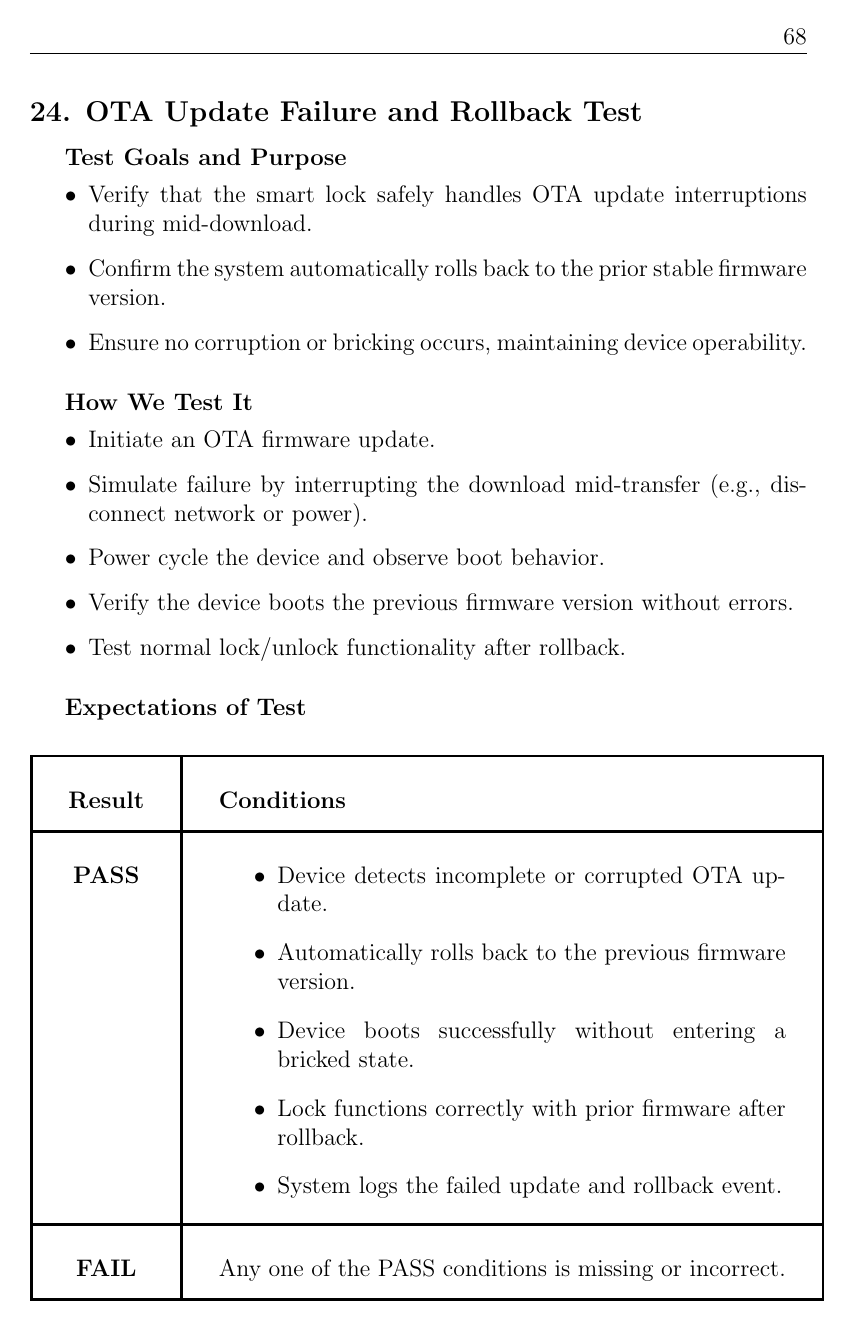
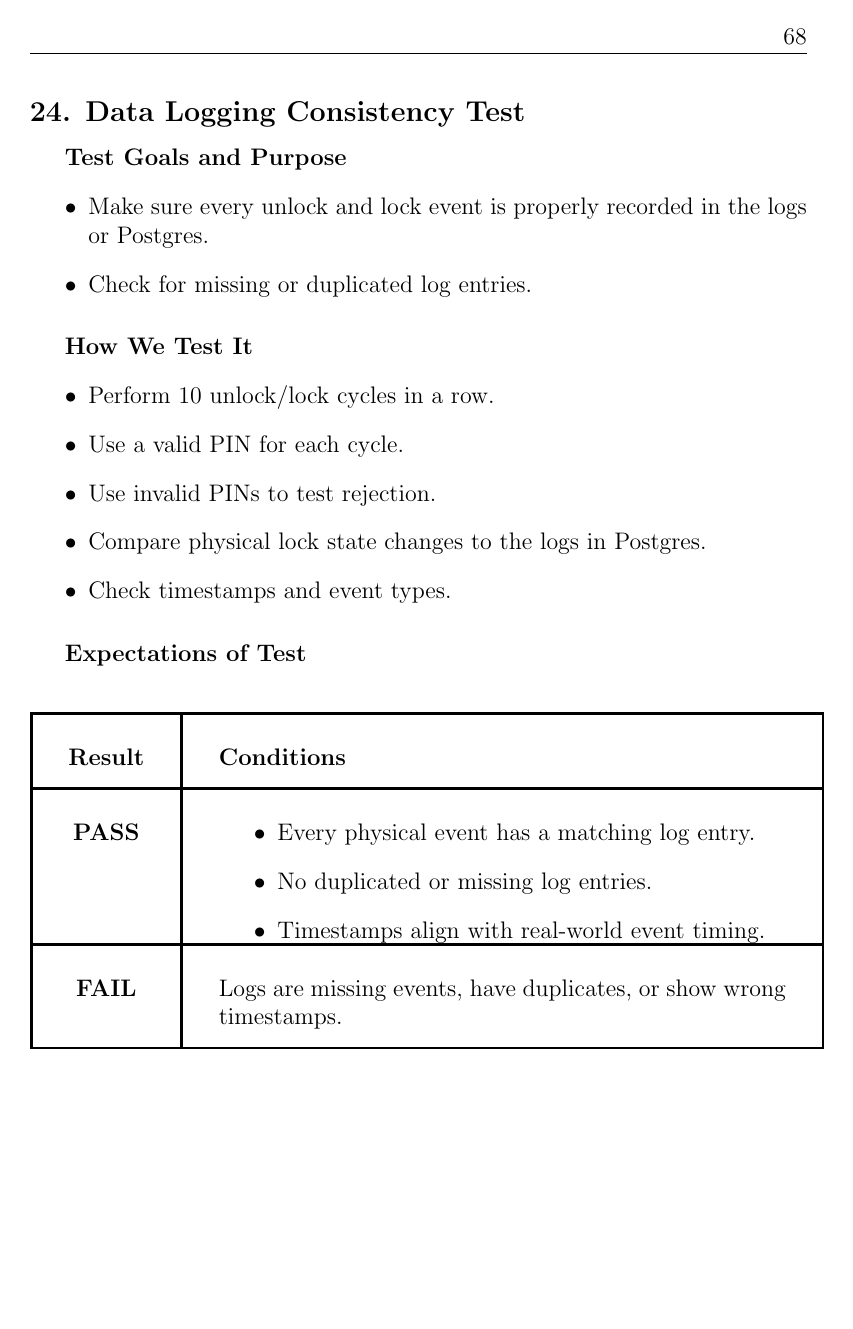
Before and after one commit to neenanhi/CSE123_Project, a LaTeX document (docs/DesignDoc/DesignDoc.tex, which reads docs/DesignDoc/Future_Testing.tex): page 69 of 112 before the commit and page 69 of 114 after it. Compiled offline with pdfLaTeX.

Commit message:
extra tests

```diff
--- a/docs/DesignDoc/Future_Testing.tex
+++ b/docs/DesignDoc/Future_Testing.tex
@@ -928,46 +928,43 @@ Either wait for the lockout timer to expire or enter an admin PIN to clear the l
     \end{tabular}
 \end{center}
 
-
-\newpage
-\begin{samepage}
-\subsection*{24. OTA Update Failure and Rollback Test}
-\subparagraph{Test Goals and Purpose}
-\begin{itemize}
-    \item Verify that the smart lock safely handles OTA update interruptions during mid-download.
-    \item Confirm the system automatically rolls back to the prior stable firmware version.
-    \item Ensure no corruption or bricking occurs, maintaining device operability.
-\end{itemize}
-
-\subparagraph{How We Test It}
-\begin{itemize}
-    \item Initiate an OTA firmware update.
-    \item Simulate failure by interrupting the download mid-transfer (e.g., disconnect network or power).
-    \item Power cycle the device and observe boot behavior.
-    \item Verify the device boots the previous firmware version without errors.
-    \item Test normal lock/unlock functionality after rollback.
-\end{itemize}
-
-\subparagraph{Expectations of Test}
-\begin{center}
-    \begin{tabular}{|c|p{10cm}|}
-      \hline
-      \textbf{Result} & \textbf{Conditions} \\
-      \hline
-      \textbf{PASS} &
-        \begin{minipage}[t]{\linewidth}
-        \begin{itemize}
-          \item Device detects incomplete or corrupted OTA update.
-          \item Automatically rolls back to the previous firmware version.
-          \item Device boots successfully without entering a bricked state.
-          \item Lock functions correctly with prior firmware after rollback.
-          \item System logs the failed update and rollback event.\\
-        \end{itemize}
-        \end{minipage} \\
-      \hline
-      \textbf{FAIL} & Any one of the PASS conditions is missing or incorrect. \\
-      \hline
-    \end{tabular}
+\newpage
+\begin{samepage}
+\subsection*{24. Data Logging Consistency Test}
+
+\subparagraph{Test Goals and Purpose}
+\begin{itemize}
+    \item Make sure every unlock and lock event is properly recorded in the logs or Postgres.
+    \item Check for missing or duplicated log entries.
+\end{itemize}
+
+\subparagraph{How We Test It}
+\begin{itemize}
+    \item Perform 10 unlock/lock cycles in a row.
+    \item Use a valid PIN for each cycle.
+    \item Use invalid PINs to test rejection.
+    \item Compare physical lock state changes to the logs in Postgres.
+    \item Check timestamps and event types.
+\end{itemize}
+
+\subparagraph{Expectations of Test}
+\begin{center}
+\begin{tabular}{|c|p{10cm}|}
+  \hline
+  \textbf{Result} & \textbf{Conditions} \\
+  \hline
+  \textbf{PASS} &
+    \begin{minipage}[t]{\linewidth}
+    \begin{itemize}
+      \item Every physical event has a matching log entry.
+      \item No duplicated or missing log entries.
+      \item Timestamps align with real-world event timing.
+    \end{itemize}
+    \end{minipage} \\
+  \hline
+  \textbf{FAIL} & Logs are missing events, have duplicates, or show wrong timestamps. \\
+  \hline
+\end{tabular}
 \end{center}
 \end{samepage}
 
```
Also changed, not shown: docs/DesignDoc/43_and_beyond.tex (+95 -0 lines), docs/DesignDoc/Future_Testing.tex (78 more changed lines).
